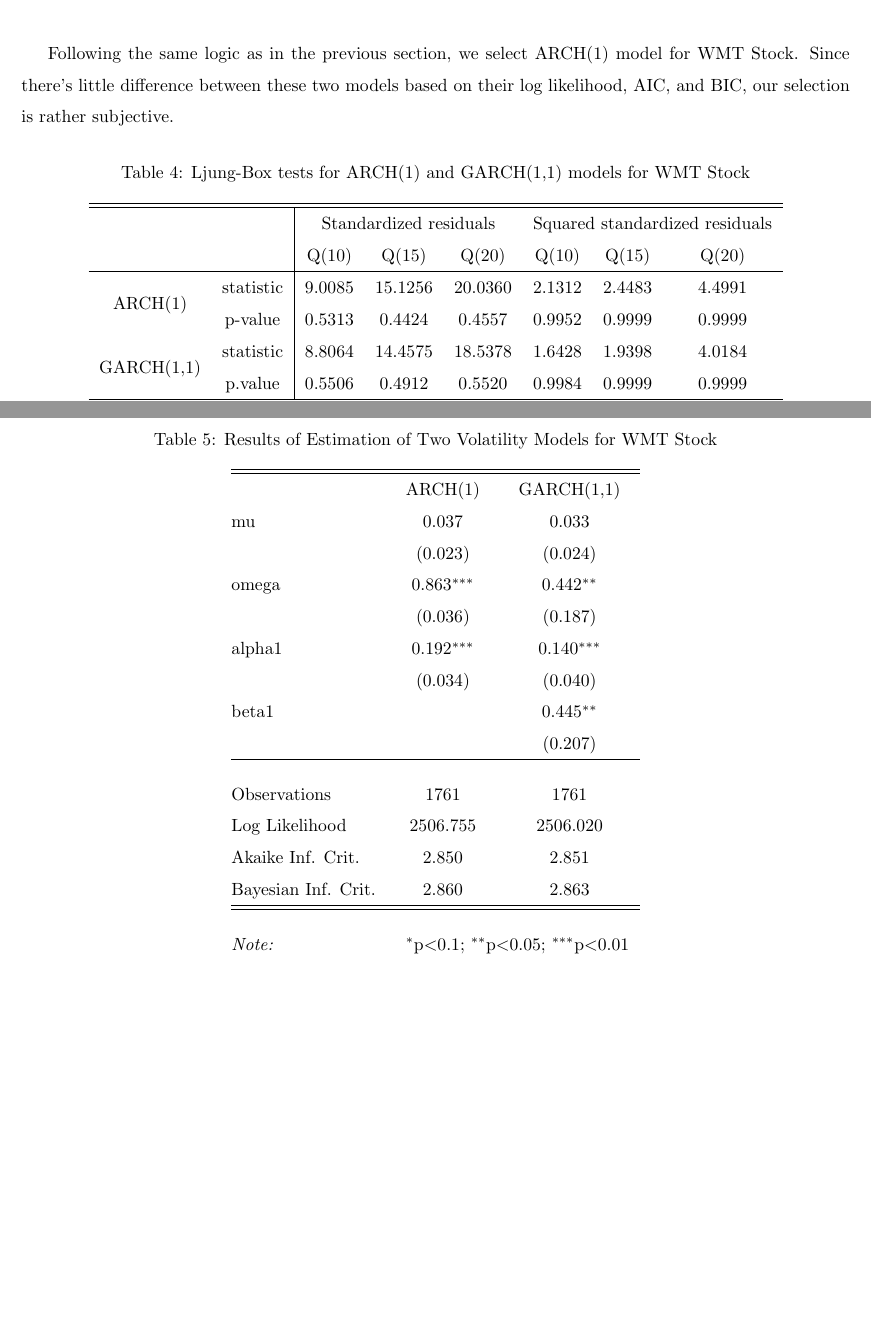
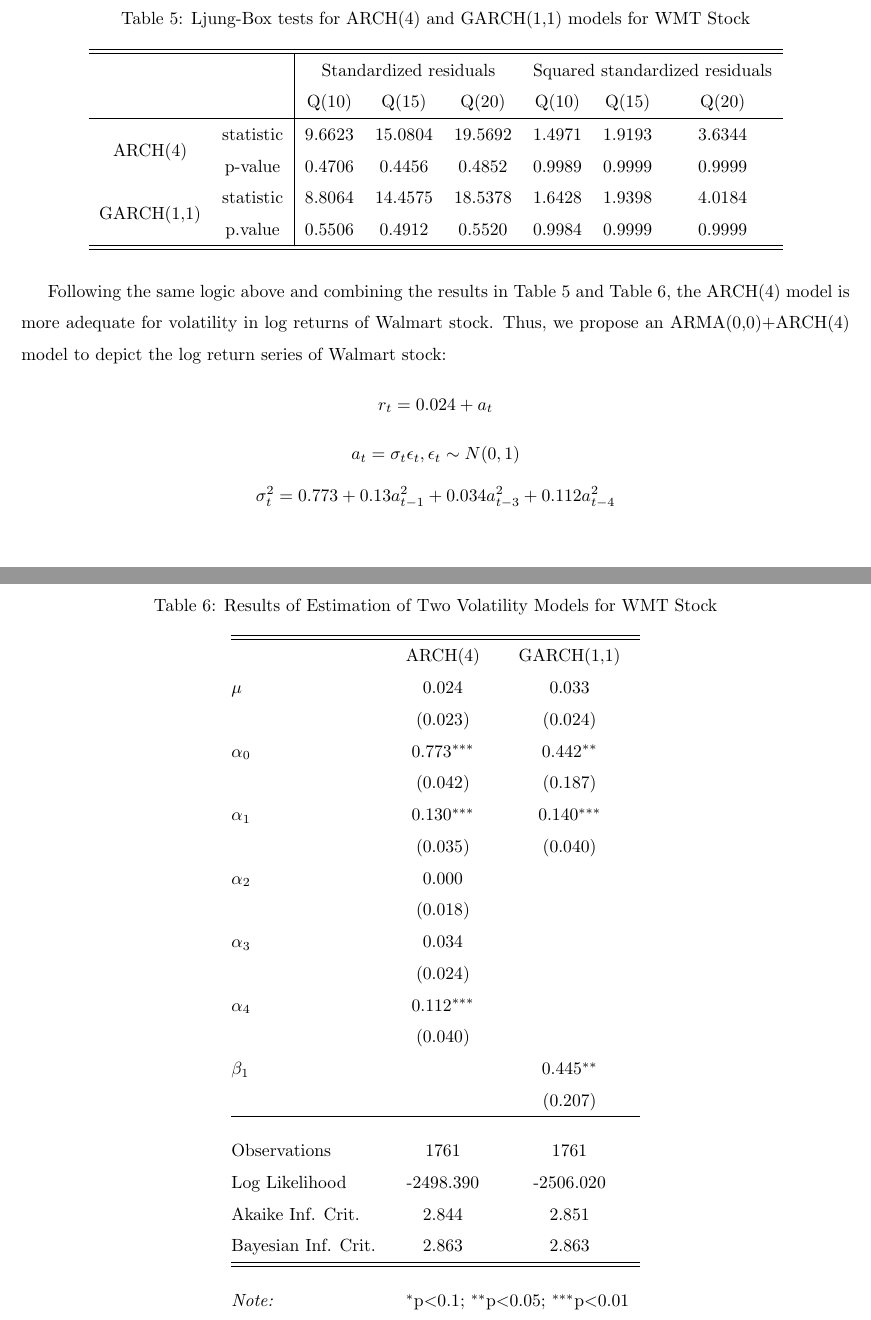
Before and after one commit to xuning28/FDA_project_group_XN, a LaTeX document (Battle_of_Online_and_Offline_Consumption.tex): two parts of pages 6 and 7 of 7 before the commit and two parts of pages 7 and 8 of 9 after it, joined at a grey line, cut at the place of the change, the shorter picture padded with empty space. Compiled offline with pdfLaTeX.

Commit message:
Before Section 5

```diff
--- a/Battle_of_Online_and_Offline_Consumption.tex
+++ b/Battle_of_Online_and_Offline_Consumption.tex
@@ -1,4 +1,4 @@
-\documentclass[paper=a4, fontsize=13pt]{article}
+\documentclass[paper=a4, fontsize=11pt]{article}
 \usepackage[top=1in, bottom=1in, left=1in, right=1in]{geometry}
 \usepackage{amstext}
 \usepackage{subfigure}
@@ -187,10 +215,8 @@ Consequently, we propose an ARMA(0,0)+GARCH(1,1) model to depict the log return
 \[ a_t = \sigma_t \epsilon_t, \epsilon_t \sim N(0,1) \]
 \[ \sigma_t^2 = 1.02+0.129a_{t-1}^2+0.637\sigma_{t-1}^2 \]
 
-Following the same logic as in the previous section, we select ARCH(1) model for WMT Stock. Since there’s little difference between these two models based on their log likelihood, AIC, and BIC, our selection is rather subjective.
-
 \begin{table}[!htbp] \centering
-  \caption{Ljung-Box tests for ARCH(1) and GARCH(1,1) models for WMT Stock}
+  \caption{Ljung-Box tests for ARCH(4) and GARCH(1,1) models for WMT Stock}
   \label{lb_WMT}
 \begin{tabular}{cc|cccccc}
 \\[-1.8ex]\hline
@@ -198,8 +224,8 @@ Following the same logic as in the previous section, we select ARCH(1) model for
 & & \multicolumn{3}{c}{Standardized residuals} & \multicolumn{3}{c}{Squared standardized residuals} \\
 & & Q(10) & Q(15) & Q(20) & Q(10) & Q(15) & Q(20) \\
 \hline
-\multirow{2}{*}{ARCH(1)} & statistic & 9.0085 & 15.1256 & 20.0360 & 2.1312 & 2.4483 & 4.4991 \\
-& p-value & 0.5313 & 0.4424 & 0.4557 & 0.9952 & 0.9999 & 0.9999 \\
+\multirow{2}{*}{ARCH(4)} & statistic & 9.6623 & 15.0804 & 19.5692 & 1.4971 & 1.9193 & 3.6344 \\
+& p-value & 0.4706 & 0.4456 & 0.4852 & 0.9989 & 0.9999 & 0.9999 \\
 \multirow{2}{*}{GARCH(1,1)} & statistic & 8.8064 & 14.4575 & 18.5378 & 1.6428 & 1.9398 & 4.0184 \\
 & p.value & 0.5506 & 0.4912 & 0.5520 & 0.9984 & 0.9999 & 0.9999 \\
 \hline
@@ -213,25 +239,37 @@ Following the same logic as in the previous section, we select ARCH(1) model for
 \begin{tabular}{@{\extracolsep{5pt}}lcc}
 \\[-1.8ex]\hline
 \hline
- & ARCH(1) & GARCH(1,1) \\
- mu & 0.037 & 0.033 \\
+ & ARCH(4) & GARCH(1,1) \\
+  $\mu$ & 0.024 & 0.033 \\
   & (0.023) & (0.024) \\
- omega & 0.863$^{***}$ & 0.442$^{**}$ \\
-  & (0.036) & (0.187) \\
- alpha1 & 0.192$^{***}$ & 0.140$^{***}$ \\
-  & (0.034) & (0.040) \\
- beta1 &  & 0.445$^{**}$ \\
+ $\alpha_0$ & 0.773$^{***}$ & 0.442$^{**}$ \\
+  & (0.042) & (0.187) \\
+ $\alpha_1$ & 0.130$^{***}$ & 0.140$^{***}$ \\
+  & (0.035) & (0.040) \\
+ $\alpha_2$ & 0.000 &  \\
+  & (0.018) &  \\
+ $\alpha_3$ & 0.034 &  \\
+  & (0.024) &  \\
+ $\alpha_4$ & 0.112$^{***}$ &  \\
+  & (0.040) &  \\
+ $\beta_1$ &  & 0.445$^{**}$ \\
   &  & (0.207) \\
 \hline \\[-1.8ex]
 Observations & 1761 & 1761 \\
-Log Likelihood & 2506.755 & 2506.020 \\
-Akaike Inf. Crit. & 2.850 & 2.851 \\
-Bayesian Inf. Crit. & 2.860 & 2.863 \\
+Log Likelihood & -2498.390 & -2506.020 \\
+Akaike Inf. Crit. & 2.844 & 2.851 \\
+Bayesian Inf. Crit. & 2.863 & 2.863 \\
 \hline
 \hline \\[-1.8ex]
 \textit{Note:}  & \multicolumn{2}{r}{$^{*}$p$<$0.1; $^{**}$p$<$0.05; $^{***}$p$<$0.01} \\
 \end{tabular}
 \end{table}
+
+Following the same logic above and combining the results in Table \ref{lb_WMT} and Table \ref{est_WMT}, the ARCH(4) model is more adequate for volatility in log returns of Walmart stock. Thus, we propose an ARMA(0,0)+ARCH(4) model to depict the log return series of Walmart stock:
+\[ r_t = 0.024+a_t\]
+\[ a_t = \sigma_t \epsilon_t, \epsilon_t \sim N(0,1) \]
+\[ \sigma_t^2 = 0.773+0.13a_{t-1}^2+0.034a_{t-3}^2+0.112a_{t-4}^2 \]
+\newpage
 
 %%%%%%%%%%%%%%%%%%%%%%   Prediction   %%%%%%%%%%%%%%%%%%%%%%%
 \section{Prediction}
```
Also changed, not shown: code/garch_WMT.R (+4 -1 lines), Battle_of_Online_and_Offline_Consumption.pdf, Battle_of_Online_and_Offline_Consumption.tex (44 more changed lines).
